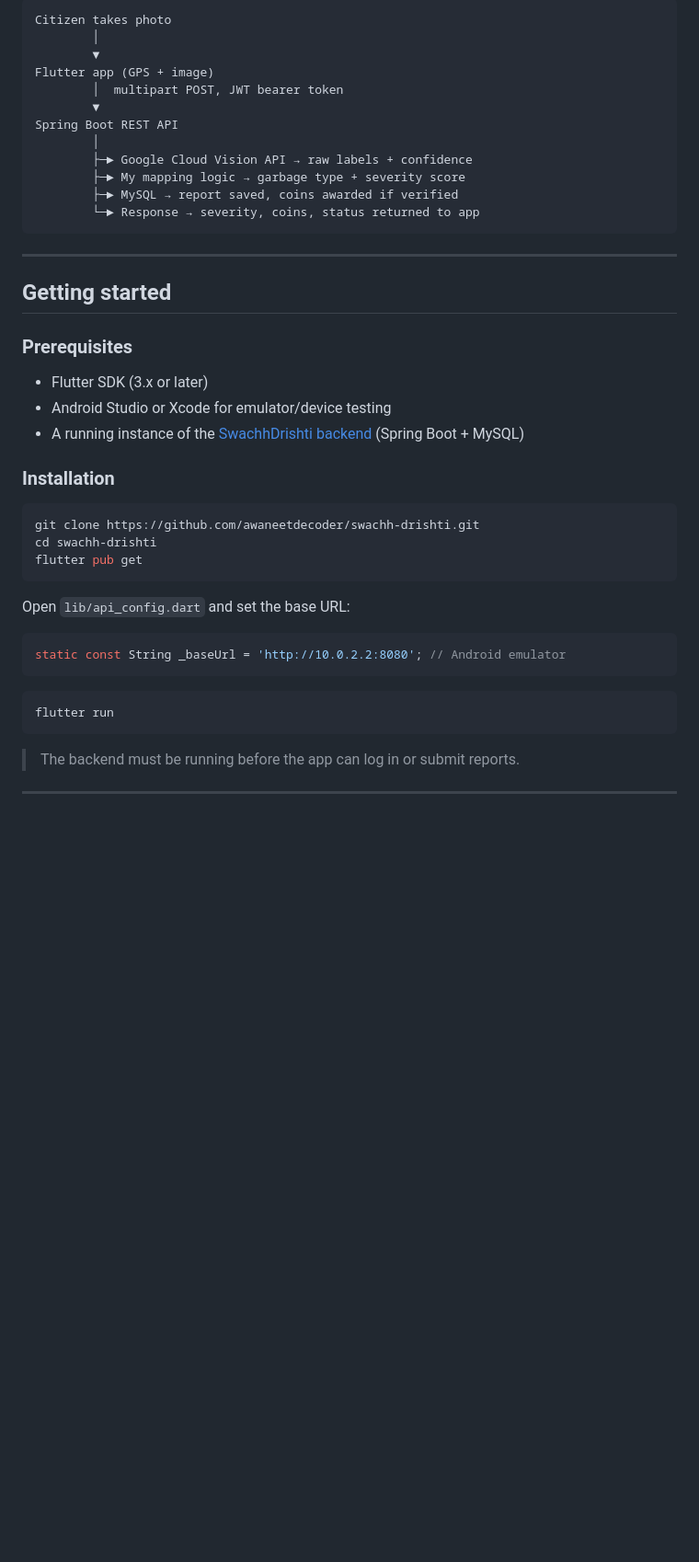
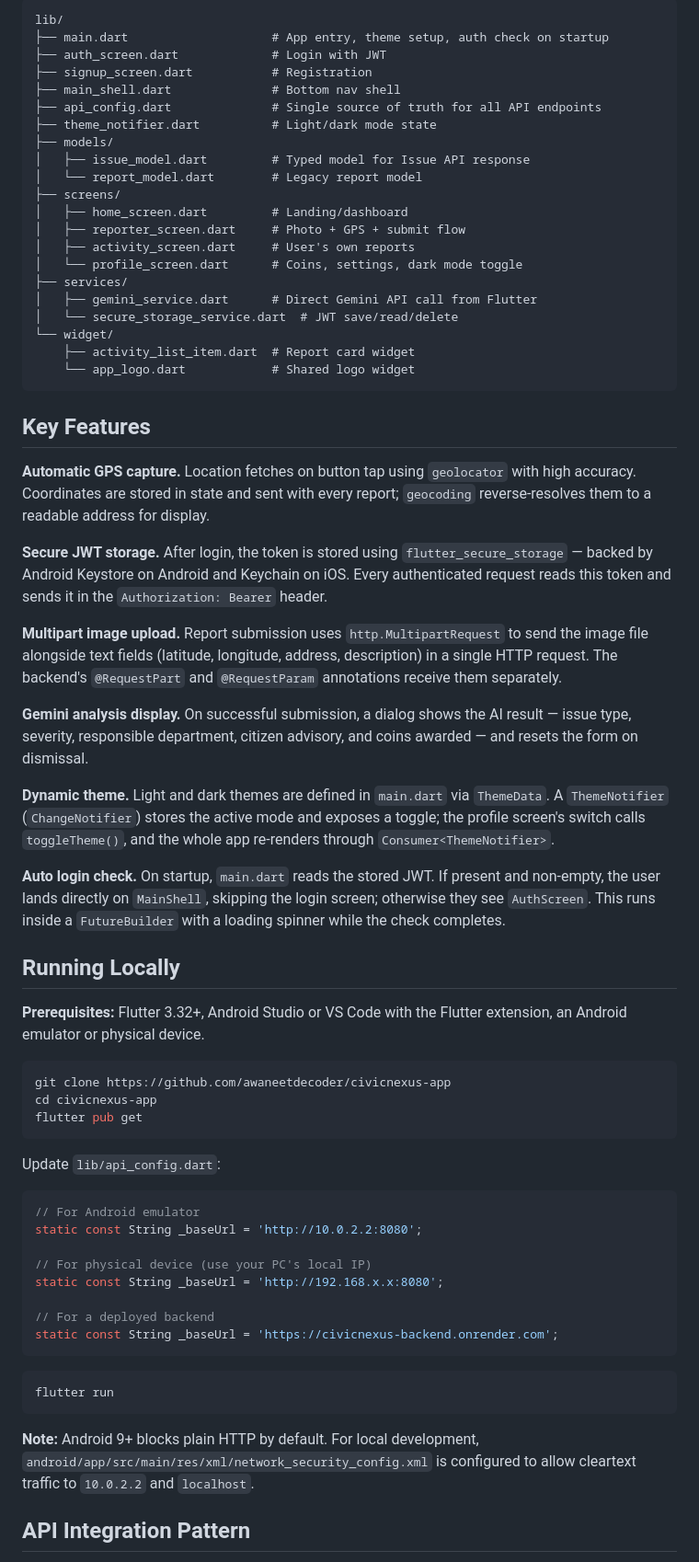
Before and after one commit to awaneetdecoder/swachh-drishti, a Markdown page: README.md, the part around one of its changes. Shown at 92% size. Rendered like a GitHub page; blank space fills up the shorter version.

````diff
--- a/README.md
+++ b/README.md
@@ -63,47 +51,69 @@ This repo is the Flutter frontend only. Backend lives at [swachh-drishti-backend
 
 ```
-Citizen takes photo
-        │
-        ▼
-Flutter app (GPS + image)
-        │  multipart POST, JWT bearer token
-        ▼
-Spring Boot REST API
-        │
-        ├─► Google Cloud Vision API → raw labels + confidence
-        ├─► My mapping logic → garbage type + severity score
-        ├─► MySQL → report saved, coins awarded if verified
-        └─► Response → severity, coins, status returned to app
+lib/
+├── main.dart                    # App entry, theme setup, auth check on startup
+├── auth_screen.dart             # Login with JWT
+├── signup_screen.dart           # Registration
+├── main_shell.dart              # Bottom nav shell
+├── api_config.dart              # Single source of truth for all API endpoints
+├── theme_notifier.dart          # Light/dark mode state
+├── models/
+│   ├── issue_model.dart         # Typed model for Issue API response
+│   └── report_model.dart        # Legacy report model
+├── screens/
+│   ├── home_screen.dart         # Landing/dashboard
+│   ├── reporter_screen.dart     # Photo + GPS + submit flow
+│   ├── activity_screen.dart     # User's own reports
+│   └── profile_screen.dart      # Coins, settings, dark mode toggle
+├── services/
+│   ├── gemini_service.dart      # Direct Gemini API call from Flutter
+│   └── secure_storage_service.dart  # JWT save/read/delete
+└── widget/
+    ├── activity_list_item.dart  # Report card widget
+    └── app_logo.dart            # Shared logo widget
 ```
 
----
+## Key Features
 
-## Getting started
+**Automatic GPS capture.** Location fetches on button tap using `geolocator` with high accuracy. Coordinates are stored in state and sent with every report; `geocoding` reverse-resolves them to a readable address for display.
 
-### Prerequisites
+**Secure JWT storage.** After login, the token is stored using `flutter_secure_storage` — backed by Android Keystore on Android and Keychain on iOS. Every authenticated request reads this token and sends it in the `Authorization: Bearer` header.
 
-- Flutter SDK (3.x or later)
-- Android Studio or Xcode for emulator/device testing
-- A running instance of the [SwachhDrishti backend](https://github.com/awaneetdecoder/swachh-drishti-backend) (Spring Boot + MySQL)
+**Multipart image upload.** Report submission uses `http.MultipartRequest` to send the image file alongside text fields (latitude, longitude, address, description) in a single HTTP request. The backend's `@RequestPart` and `@RequestParam` annotations receive them separately.
 
-### Installation
+**Gemini analysis display.** On successful submission, a dialog shows the AI result — issue type, severity, responsible department, citizen advisory, and coins awarded — and resets the form on dismissal.
 
-```sh
-git clone https://github.com/awaneetdecoder/swachh-drishti.git
-cd swachh-drishti
+**Dynamic theme.** Light and dark themes are defined in `main.dart` via `ThemeData`. A `ThemeNotifier` (`ChangeNotifier`) stores the active mode and exposes a toggle; the profile screen's switch calls `toggleTheme()`, and the whole app re-renders through `Consumer<ThemeNotifier>`.
+
+**Auto login check.** On startup, `main.dart` reads the stored JWT. If present and non-empty, the user lands directly on `MainShell`, skipping the login screen; otherwise they see `AuthScreen`. This runs inside a `FutureBuilder` with a loading spinner while the check completes.
+
+## Running Locally
+
+**Prerequisites:** Flutter 3.32+, Android Studio or VS Code with the Flutter extension, an Android emulator or physical device.
+
+```bash
+git clone https://github.com/awaneetdecoder/civicnexus-app
+cd civicnexus-app
 flutter pub get
 ```
 
-Open `lib/api_config.dart` and set the base URL:
+Update `lib/api_config.dart`:
 ```dart
-static const String _baseUrl = 'http://10.0.2.2:8080'; // Android emulator
+// For Android emulator
+static const String _baseUrl = 'http://10.0.2.2:8080';
+
+// For physical device (use your PC's local IP)
+static const String _baseUrl = 'http://192.168.x.x:8080';
+
+// For a deployed backend
+static const String _baseUrl = 'https://civicnexus-backend.onrender.com';
 ```
 
-```sh
+```bash
 flutter run
 ```
 
-> The backend must be running before the app can log in or submit reports.
+**Note:** Android 9+ blocks plain HTTP by default. For local development, `android/app/src/main/res/xml/network_security_config.xml` is configured to allow cleartext traffic to `10.0.2.2` and `localhost`.
 
----
+## API Integration Pattern
 
````
Also changed, not shown: other parts of README.md (+128 -94 lines).
